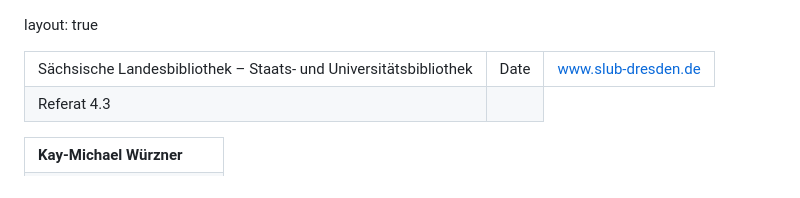
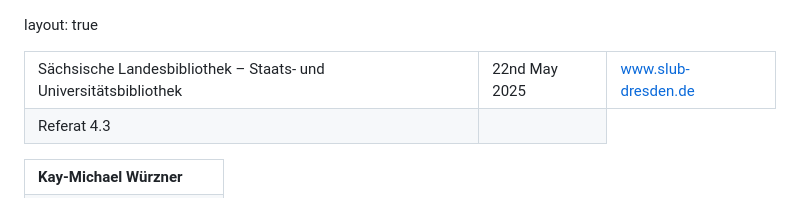
Before and after one commit to wrznr/dhm-dk-annotation, a Markdown page: content.md, the part around the change. Rendered like a GitHub page.

Commit message:
Fix date

```diff
--- a/content.md
+++ b/content.md
@@ -6,7 +6,7 @@ layout: true
   <table>
     <tr>
       <td style="text-align:right">Sächsische Landesbibliothek – Staats- und Universitätsbibliothek</td>
-      <td>Date</td>
+      <td>22nd May 2025</td>
       <td style="text-align:right"><a href="https://www.slub-dresden.de/">www.slub-dresden.de</a></td>
     </tr>
     <tr>
```
